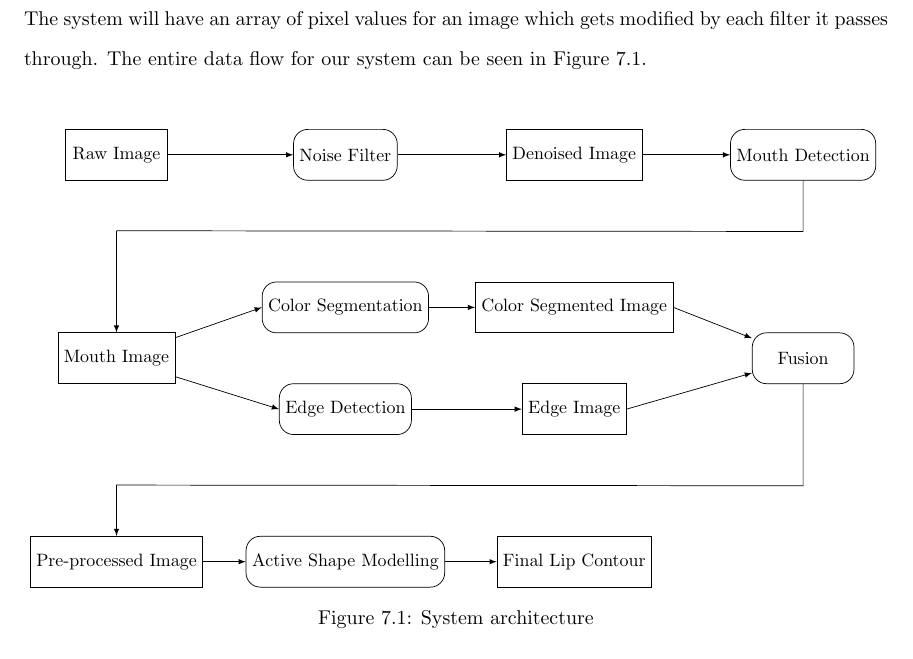
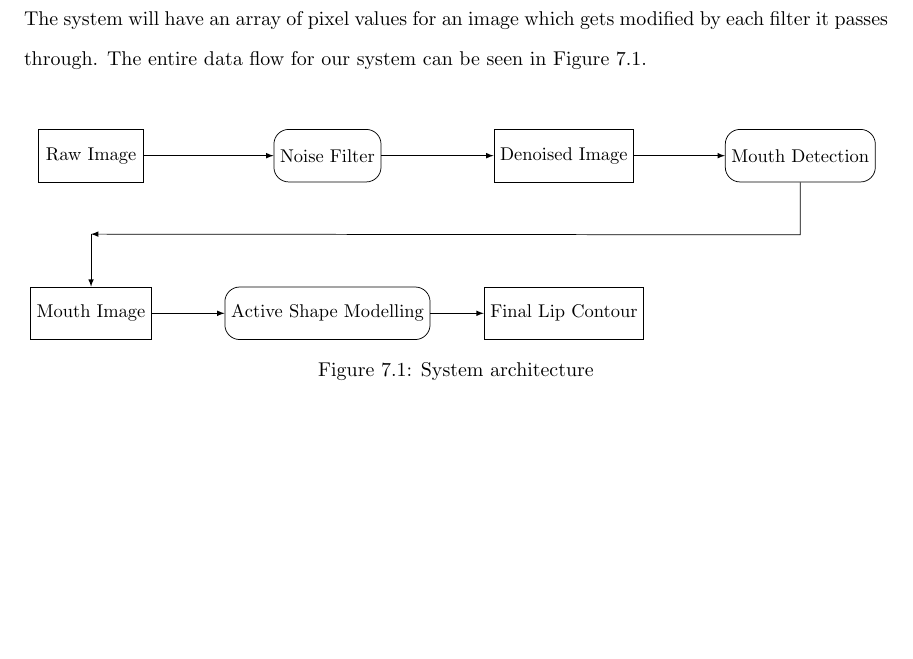
Before and after one commit to adeboni/asm-lips, a LaTeX thesis (documents/design-report/master.tex, which reads documents/design-report/architecture-text.tex): part of page 21 of 36, cut so that both start at the same text. The pictures show the PDF file documents/design-report/master.pdf that the author committed with the source.

Commit message:
design report

```diff
--- a/documents/design-report/architecture-text.tex
+++ b/documents/design-report/architecture-text.tex
@@ -7,7 +7,7 @@ The entire data flow for our system can be seen in \Cref{fig:architecture}.
 
 \begin{figure}[!h]
 \noindent\resizebox{\textwidth}{!}{
-  \input{Diagrams/architecture}
+  \input{Diagrams/architecture-new}
 }
 \caption{System architecture}
 \label{fig:architecture}
```
Also changed, not shown: documents/design-report/master.pdf.
